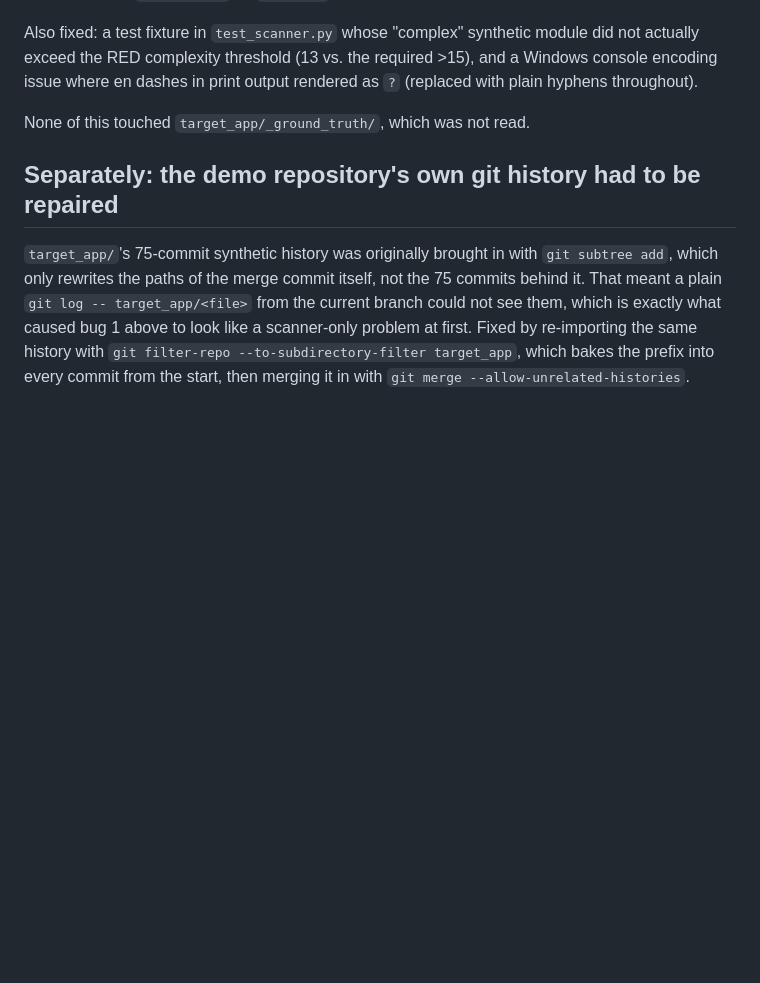
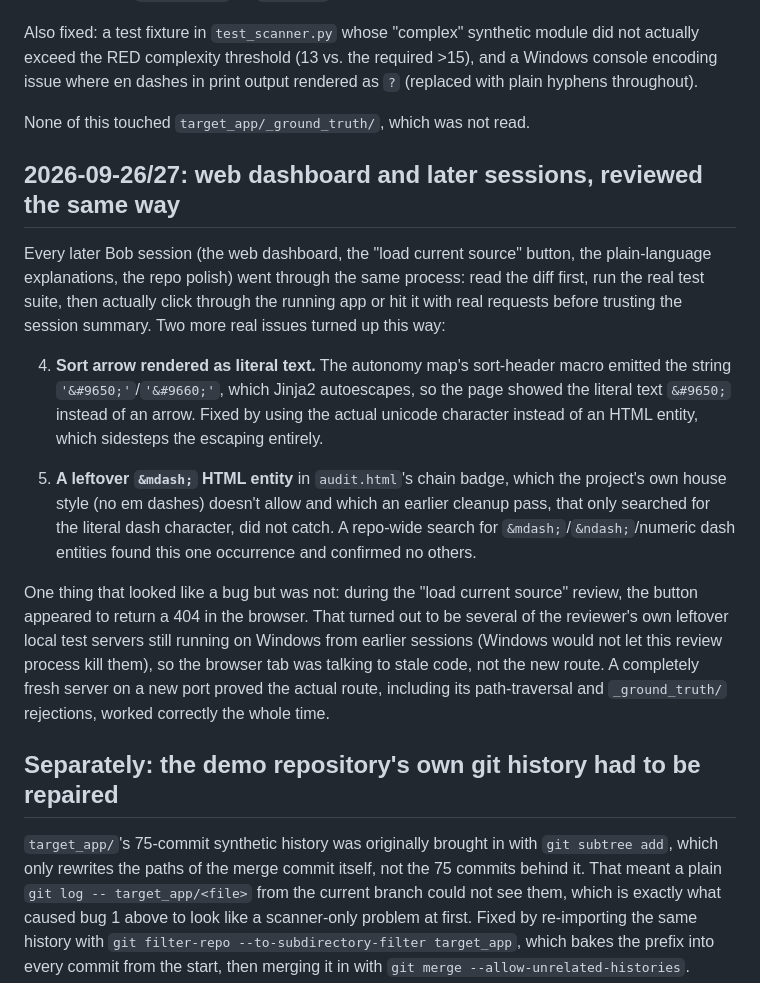
Before and after one commit to jamone-de/proofline, a Markdown page: docs/verification-log.md, the part around the change. GitHub-like rendering; blank space fills up the shorter version.

Commit message:
Expand verification log with the web dashboard review sessions
Documents the sort-arrow escaping fix, the missed &mdash; entity, and
one false alarm (stale local test servers, not a real bug) so the log
stays a complete, honest record across every Bob session, not just
the first one.

Co-Authored-By: Claude Sonnet 5 <noreply@anthropic.com>

```diff
--- a/docs/verification-log.md
+++ b/docs/verification-log.md
@@ -49,6 +49,35 @@ print output rendered as `?` (replaced with plain hyphens throughout).
 
 None of this touched `target_app/_ground_truth/`, which was not read.
 
+## 2026-09-26/27: web dashboard and later sessions, reviewed the same way
+
+Every later Bob session (the web dashboard, the "load current source" button,
+the plain-language explanations, the repo polish) went through the same
+process: read the diff first, run the real test suite, then actually click
+through the running app or hit it with real requests before trusting the
+session summary. Two more real issues turned up this way:
+
+4. **Sort arrow rendered as literal text.** The autonomy map's sort-header
+   macro emitted the string `'&#9650;'`/`'&#9660;'`, which Jinja2 autoescapes,
+   so the page showed the literal text `&#9650;` instead of an arrow. Fixed
+   by using the actual unicode character instead of an HTML entity, which
+   sidesteps the escaping entirely.
+
+5. **A leftover `&mdash;` HTML entity** in `audit.html`'s chain badge, which
+   the project's own house style (no em dashes) doesn't allow and which an
+   earlier cleanup pass, that only searched for the literal dash character,
+   did not catch. A repo-wide search for `&mdash;`/`&ndash;`/numeric dash
+   entities found this one occurrence and confirmed no others.
+
+One thing that looked like a bug but was not: during the "load current
+source" review, the button appeared to return a 404 in the browser. That
+turned out to be several of the reviewer's own leftover local test servers
+still running on Windows from earlier sessions (Windows would not let this
+review process kill them), so the browser tab was talking to stale code, not
+the new route. A completely fresh server on a new port proved the actual
+route, including its path-traversal and `_ground_truth/` rejections, worked
+correctly the whole time.
+
 ## Separately: the demo repository's own git history had to be repaired
 
 `target_app/`'s 75-commit synthetic history was originally brought in with
```
